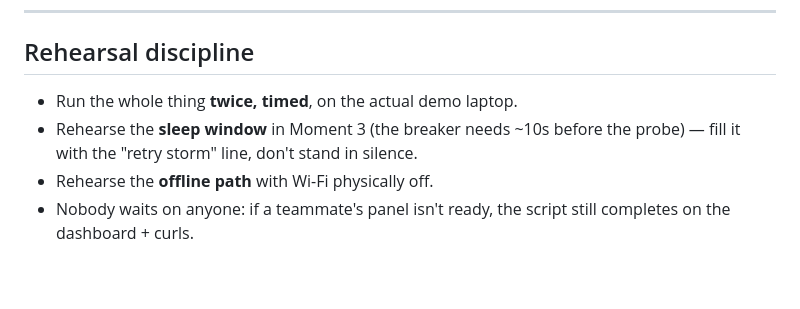
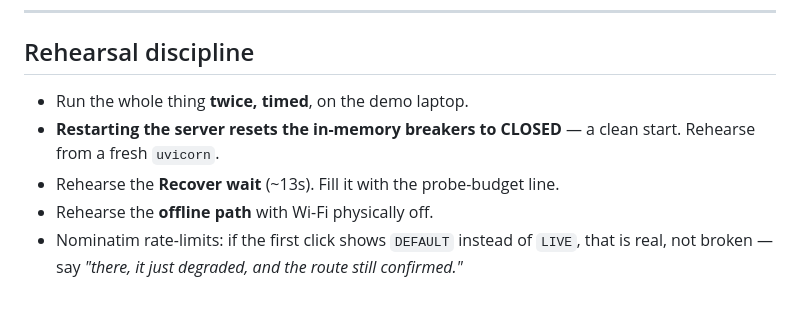
Before and after one commit to kuuraskii/Jizo, a Markdown page: docs/demo-script.md, the part around one of its changes. Drawn GitHub-style.

```diff
--- a/docs/demo-script.md
+++ b/docs/demo-script.md
@@ -165,9 +164,11 @@ payload, and one drill log line.
 
 ## Rehearsal discipline
 
-- Run the whole thing **twice, timed**, on the actual demo laptop.
-- Rehearse the **sleep window** in Moment 3 (the breaker needs ~10s before the
-  probe) — fill it with the "retry storm" line, don't stand in silence.
+- Run the whole thing **twice, timed**, on the demo laptop.
+- **Restarting the server resets the in-memory breakers to CLOSED** — a clean
+  start. Rehearse from a fresh `uvicorn`.
+- Rehearse the **Recover wait** (~13s). Fill it with the probe-budget line.
 - Rehearse the **offline path** with Wi-Fi physically off.
-- Nobody waits on anyone: if a teammate's panel isn't ready, the script still
-  completes on the dashboard + curls.
+- Nominatim rate-limits: if the first click shows `DEFAULT` instead of `LIVE`,
+  that is real, not broken — say *"there, it just degraded, and the route still
+  confirmed."*
```
Also changed, not shown: other parts of docs/demo-script.md (+91 -92 lines).
